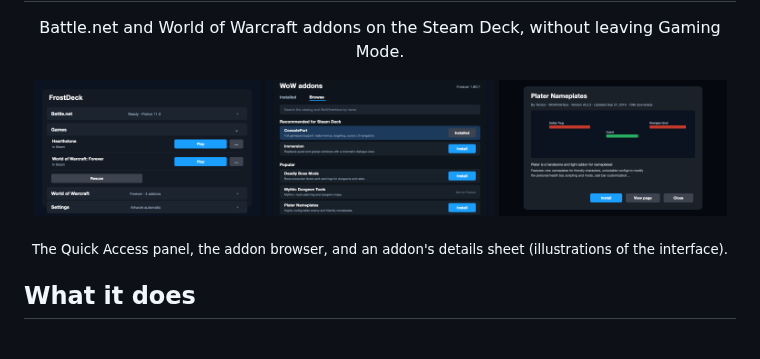
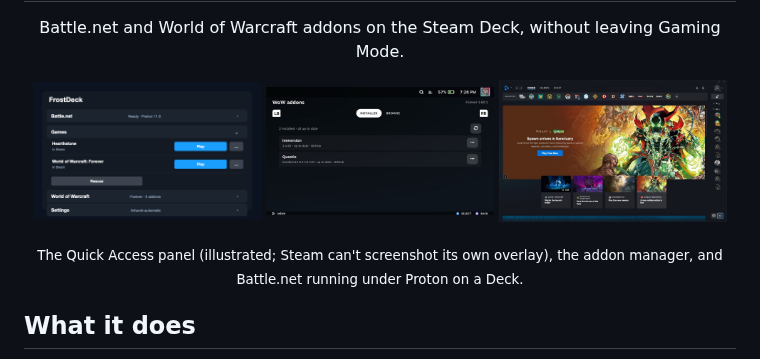
Before and after one commit to cconroy11/FrostDeck, a Markdown page: README.md, the part around the change. Rendered like a GitHub page; pictures changed too: docs/addons.png (deleted), docs/battlenet.jpg (added), docs/details.png (deleted).

Commit message:
README: real screenshots of the addon manager and Battle.net on the Deck
Co-Authored-By: Claude Fable 5.1 <noreply@anthropic.com>

```diff
--- a/README.md
+++ b/README.md
@@ -12,9 +12,9 @@
 <p align="center">Battle.net and World of Warcraft addons on the Steam Deck, without leaving Gaming Mode.</p>
 
 <p align="center">
-<img src="docs/panel.png" width="32%"> <img src="docs/addons.png" width="32%"> <img src="docs/details.png" width="32%">
+<img src="docs/panel.png" width="32%"> <img src="docs/installed.jpg" width="32%"> <img src="docs/battlenet.jpg" width="32%">
 </p>
-<p align="center"><sub>The Quick Access panel, the addon browser, and an addon's details sheet (illustrations of the interface).</sub></p>
+<p align="center"><sub>The Quick Access panel (illustrated; Steam can't screenshot its own overlay), the addon manager, and Battle.net running under Proton on a Deck.</sub></p>
 
 ## What it does
 
```
Also changed, not shown: 2 other files.
